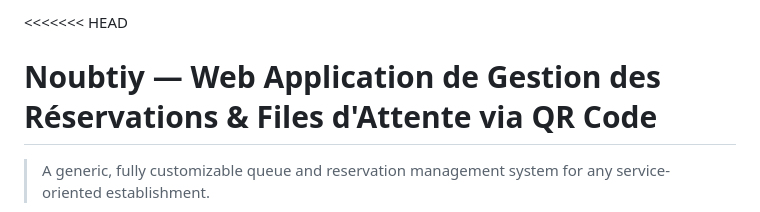
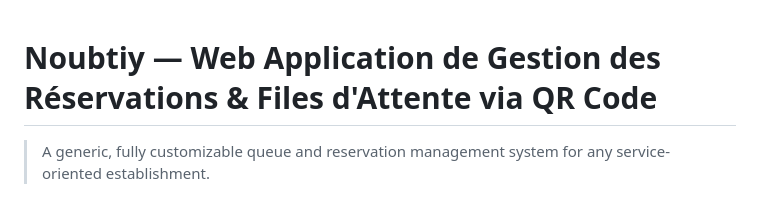
Before and after one commit to sarahajjiestn25-beep/Noubti, a Markdown page: README.md, the part around the change. Drawn GitHub-style.

Commit message:
Fix merge conflict in README.md

```diff
--- a/README.md
+++ b/README.md
@@ -1,4 +1,4 @@
-<<<<<<< HEAD
+
 # Noubtiy — Web Application de Gestion des Réservations & Files d'Attente via QR Code
 
 > A generic, fully customizable queue and reservation management system for any service-oriented establishment.
```
